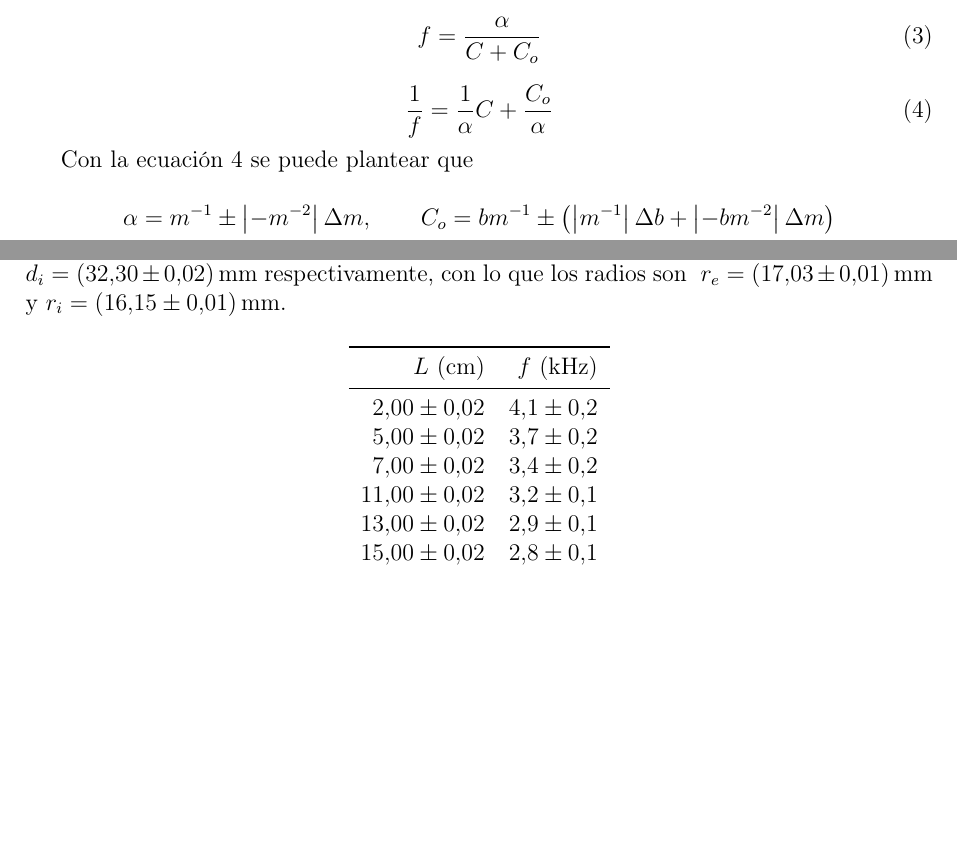
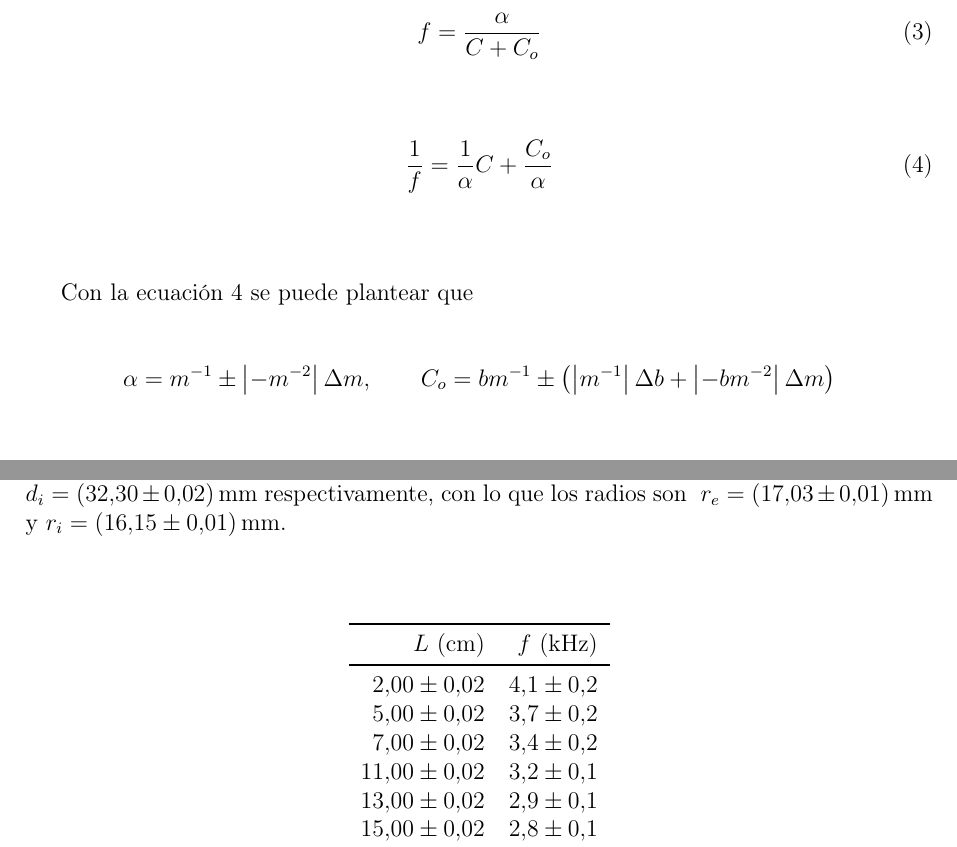
Before and after one commit to nmontesoro/latex-report, a LaTeX document (main.tex, which reads src/calibracion.tex, src/capacitor.tex): two parts of pages 3 and 4 of 5 before the commit and two parts of pages 4 and 5 of 6 after it, joined at a grey line, cut so that both start at the same text, the shorter picture padded with empty space. Compiled offline with pdfLaTeX.

Commit message:
Agrego espacio vertical

```diff
--- a/src/calibracion.tex
+++ b/src/calibracion.tex
@@ -61,24 +65,28 @@ Despejando la ecuación de transformación en frecuencias
 (\ref{ec:calibracion:transformacion}) se obtiene una expresión compatible con
 la forma de una recta, ec. \ref{ec:calibracion:transformacion-recta}:
 
+\vspace{10mm}
 \begin{equation}
     \label{ec:calibracion:transformacion}
     f = \frac{\alpha}{C + C_o}
 \end{equation}
-
+\vspace{10mm}
 \begin{equation}
     \label{ec:calibracion:transformacion-recta}
     \frac{1}{f} = \frac{1}{\alpha} C + \frac{C_o}{\alpha}
 \end{equation}
+\vspace{10mm}
 
 Con la ecuación \ref{ec:calibracion:transformacion-recta} se puede plantear que
 
+\vspace{5mm}
 \[
     \alpha = m^{-1} \pm \left| -m^{-2} \right| \Delta m,
     \quad\quad
     C_o = bm^{-1} \pm \left( \left| m^{-1} \right| \Delta b +
         \left| -bm^{-2} \right| \Delta m \right)
 \]
+\vspace{5mm}
 
 Con lo que se consiguen los valores de \csvreader[no head]{data/calculos-1.csv}{}{
     $\alpha = \SI{\csvcolx \pm \csvcolxi}{\per\pico\farad\kilo\hertz}$ y
--- a/src/capacitor.tex
+++ b/src/capacitor.tex
@@ -17,7 +17,7 @@ con lo que los radios son
 \csvreader[no head]{data/calculos-3.csv}{}{
     $r_e = \SI{\csvcolvii \pm \csvcolviii}{\mm}$ y
     $r_i = \SI{\csvcoliii \pm \csvcoliv}{\mm}$}.
-
+\vspace{10mm}
 \begin{table}[H]
     \centering
     \csvreader[
```
Also changed, not shown: src/epsilon.tex (+6 -1 lines), src/calibracion.tex (6 more changed lines).
